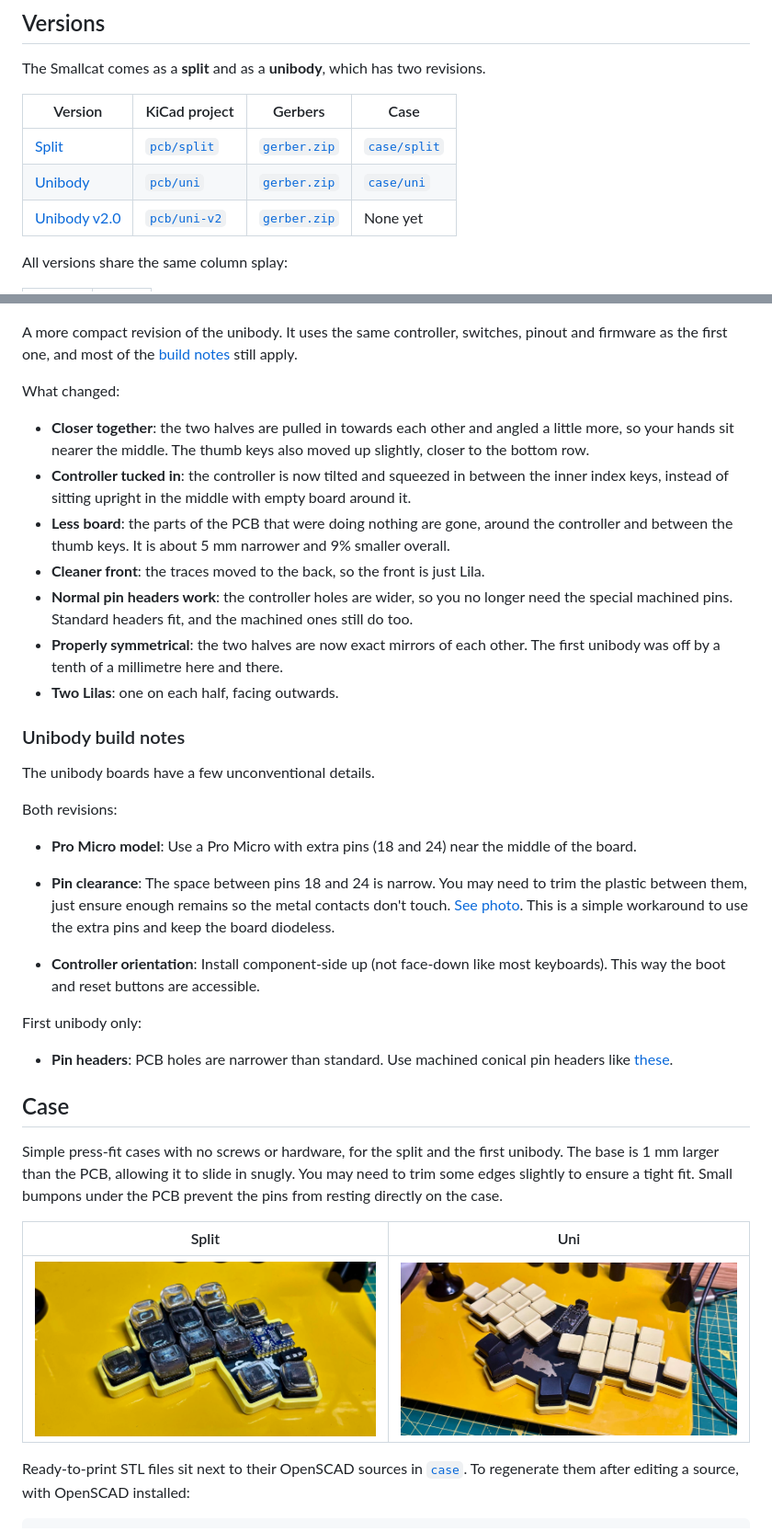
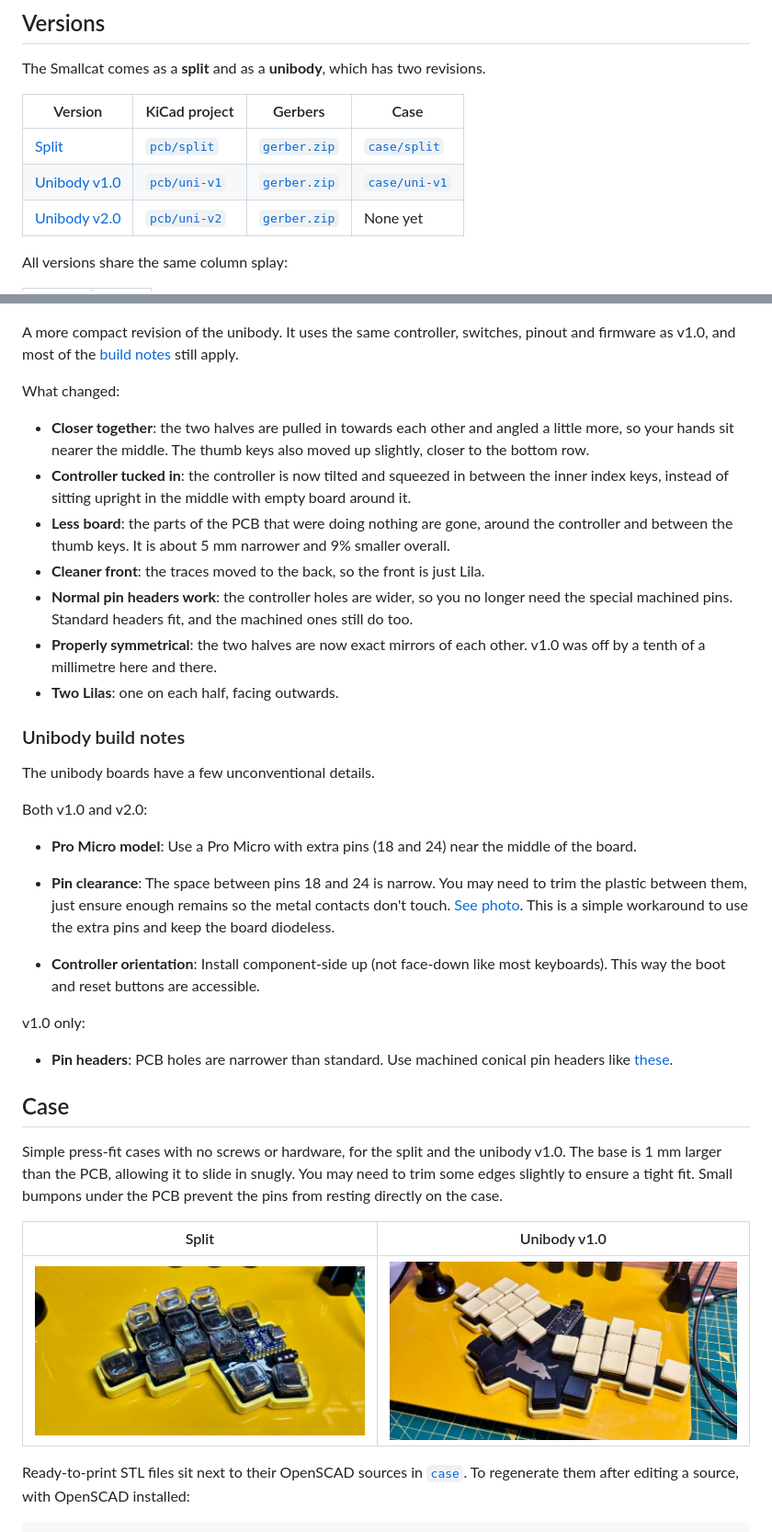
Before and after one commit to smallwat3r/smallcat, a Markdown page: README.md, 2 parts joined by grey strips. Shown at 92% size. Rendered like a GitHub page.

Commit message:
Rename unibody files to v1 and update README references
Move the first unibody PCB, case and assets under uni-v1 names so they sit
next to uni-v2, and update the README tables, captions and build notes.

```diff
--- a/README.md
+++ b/README.md
@@ -11,7 +11,7 @@ The Smallcat comes as a **split** and as a **unibody**, which has two revisions.
 | Version | KiCad project | Gerbers | Case |
 |---------|---------------|---------|------|
 | [Split](#split) | [`pcb/split`](./pcb/split) | [`gerber.zip`](./pcb/split/gerber.zip) | [`case/split`](./case/split) |
-| [Unibody](#unibody) | [`pcb/uni`](./pcb/uni) | [`gerber.zip`](./pcb/uni/gerber.zip) | [`case/uni`](./case/uni) |
+| [Unibody v1.0](#unibody-v10) | [`pcb/uni-v1`](./pcb/uni-v1) | [`gerber.zip`](./pcb/uni-v1/gerber.zip) | [`case/uni-v1`](./case/uni-v1) |
 | [Unibody v2.0](#unibody-v20) | [`pcb/uni-v2`](./pcb/uni-v2) | [`gerber.zip`](./pcb/uni-v2/gerber.zip) | None yet |
 
 All versions share the same column splay:
@@ -49,7 +49,7 @@ See the [build notes](#unibody-build-notes) before ordering parts.
 
 ![Smallcat unibody v2.0](./assets/smallcat-uni-v2.jpeg)
 
-A more compact revision of the unibody. It uses the same controller, switches, pinout and firmware as the first one, and most of the [build notes](#unibody-build-notes) still apply.
+A more compact revision of the unibody. It uses the same controller, switches, pinout and firmware as v1.0, and most of the [build notes](#unibody-build-notes) still apply.
 
 What changed:
 
@@ -58,14 +58,14 @@ What changed:
 - **Less board**: the parts of the PCB that were doing nothing are gone, around the controller and between the thumb keys. It is about 5 mm narrower and 9% smaller overall.
 - **Cleaner front**: the traces moved to the back, so the front is just Lila.
 - **Normal pin headers work**: the controller holes are wider, so you no longer need the special machined pins. Standard headers fit, and the machined ones still do too.
-- **Properly symmetrical**: the two halves are now exact mirrors of each other. The first unibody was off by a tenth of a millimetre here and there.
+- **Properly symmetrical**: the two halves are now exact mirrors of each other. v1.0 was off by a tenth of a millimetre here and there.
 - **Two Lilas**: one on each half, facing outwards.
 
 ### Unibody build notes
 
 The unibody boards have a few unconventional details.
 
-Both revisions:
+Both v1.0 and v2.0:
 
 - **Pro Micro model**: Use a Pro Micro with extra pins (18 and 24) near the middle of the board.
 
@@ -73,17 +73,17 @@ Both revisions:
 
 - **Controller orientation**: Install component-side up (not face-down like most keyboards). This way the boot and reset buttons are accessible.
 
-First unibody only:
+v1.0 only:
 
 - **Pin headers**: PCB holes are narrower than standard. Use machined conical pin headers like [these](https://www.proto-advantage.com/store/datasheets/MPH100IMP40M-G-V-TH.pdf).
 
 ## Case
 
-Simple press-fit cases with no screws or hardware, for the split and the first unibody. The base is 1 mm larger than the PCB, allowing it to slide in snugly. You may need to trim some edges slightly to ensure a tight fit. Small bumpons under the PCB prevent the pins from resting directly on the case.
+Simple press-fit cases with no screws or hardware, for the split and the unibody v1.0. The base is 1 mm larger than the PCB, allowing it to slide in snugly. You may need to trim some edges slightly to ensure a tight fit. Small bumpons under the PCB prevent the pins from resting directly on the case.
 
-| Split | Uni |
+| Split | Unibody v1.0 |
 |-------|-----|
-| ![Split case](./assets/case_split.jpeg) | ![Unibody case](./assets/case_uni.jpeg) |
+| ![Split case](./assets/case_split.jpeg) | ![Unibody v1.0 case](./assets/case_uni-v1.jpeg) |
 
 Ready-to-print STL files sit next to their OpenSCAD sources in [`case`](./case). To regenerate them after editing a source, with OpenSCAD installed:
 
```
Also changed, not shown: other parts of README.md (+2 -2 lines), assets/case_uni-v1.jpeg (renamed from assets/case_uni.jpeg), assets/smallcat-uni-v1.jpeg (renamed from assets/smallcat-uni.jpeg), 12 other files.
